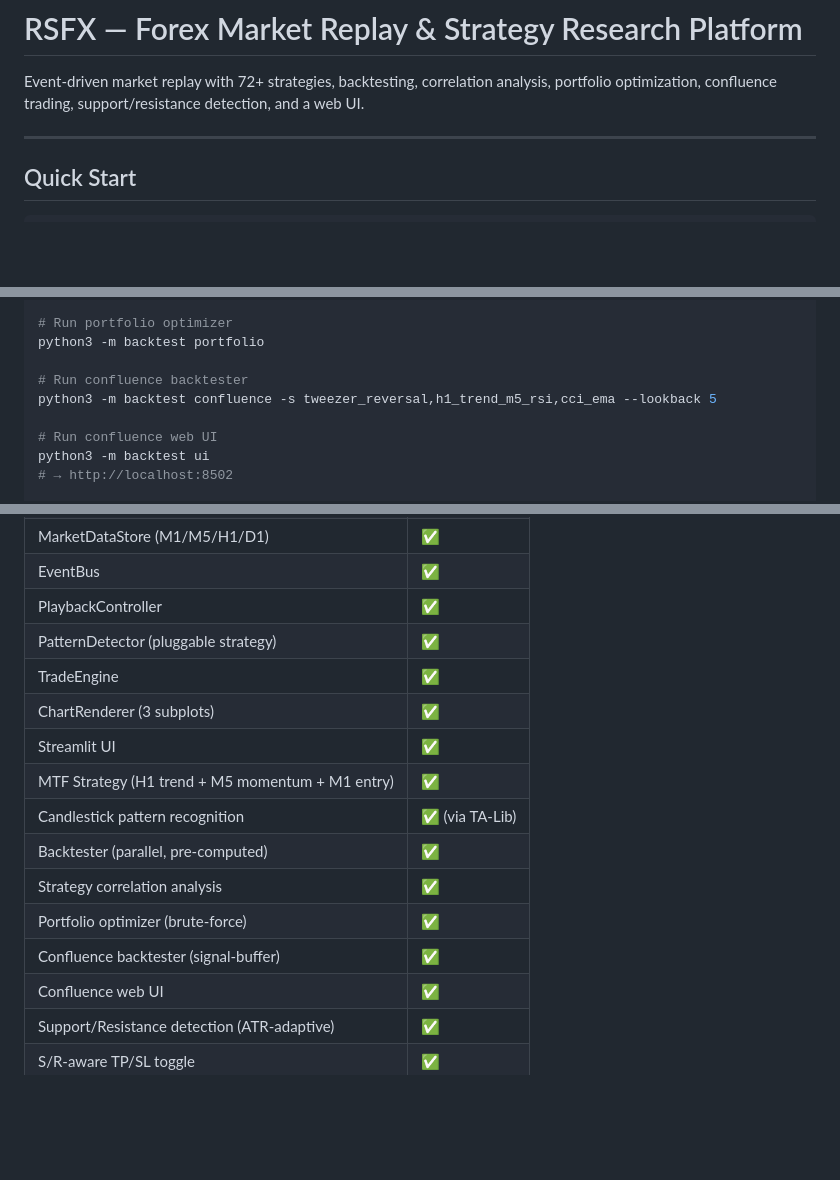
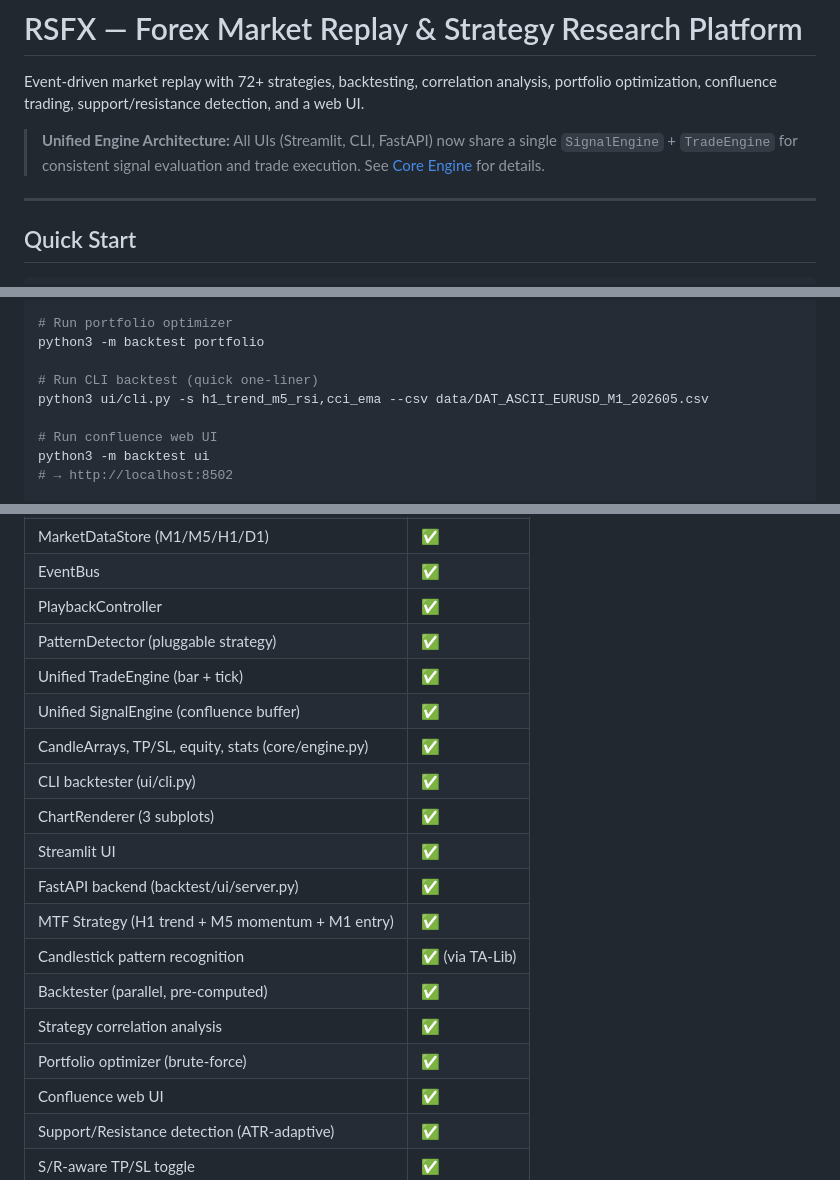
Before and after one commit to rdlmsn3/RSFX, a Markdown page: README.md, 3 parts joined by grey strips. Rendered like a GitHub page; blank space fills up the shorter version.

```diff
--- a/README.md
+++ b/README.md
@@ -1,6 +1,8 @@
 # RSFX — Forex Market Replay & Strategy Research Platform
 
 Event-driven market replay with 72+ strategies, backtesting, correlation analysis, portfolio optimization, confluence trading, support/resistance detection, and a web UI.
+
+> **Unified Engine Architecture:** All UIs (Streamlit, CLI, FastAPI) now share a single `SignalEngine` + `TradeEngine` for consistent signal evaluation and trade execution. See [Core Engine](#core-engine) for details.
 
 ---
 
@@ -29,8 +31,8 @@ python3 -m backtest correlation
 # Run portfolio optimizer
 python3 -m backtest portfolio
 
-# Run confluence backtester
-python3 -m backtest confluence -s tweezer_reversal,h1_trend_m5_rsi,cci_ema --lookback 5
+# Run CLI backtest (quick one-liner)
+python3 ui/cli.py -s h1_trend_m5_rsi,cci_ema --csv data/DAT_ASCII_EURUSD_M1_202605.csv
 
 # Run confluence web UI
 python3 -m backtest ui
@@ -356,15 +353,18 @@ Place in `detectors/strategies/` — auto-discovered by the registry.
 | EventBus | ✅ |
 | PlaybackController | ✅ |
 | PatternDetector (pluggable strategy) | ✅ |
-| TradeEngine | ✅ |
+| Unified TradeEngine (bar + tick) | ✅ |
+| Unified SignalEngine (confluence buffer) | ✅ |
+| CandleArrays, TP/SL, equity, stats (core/engine.py) | ✅ |
+| CLI backtester (ui/cli.py) | ✅ |
 | ChartRenderer (3 subplots) | ✅ |
 | Streamlit UI | ✅ |
+| FastAPI backend (backtest/ui/server.py) | ✅ |
 | MTF Strategy (H1 trend + M5 momentum + M1 entry) | ✅ |
 | Candlestick pattern recognition | ✅ (via TA-Lib) |
 | Backtester (parallel, pre-computed) | ✅ |
 | Strategy correlation analysis | ✅ |
 | Portfolio optimizer (brute-force) | ✅ |
-| Confluence backtester (signal-buffer) | ✅ |
 | Confluence web UI | ✅ |
 | Support/Resistance detection (ATR-adaptive) | ✅ |
 | S/R-aware TP/SL toggle | ✅ |
```
Also changed, not shown: other parts of README.md (+30 -35 lines).
